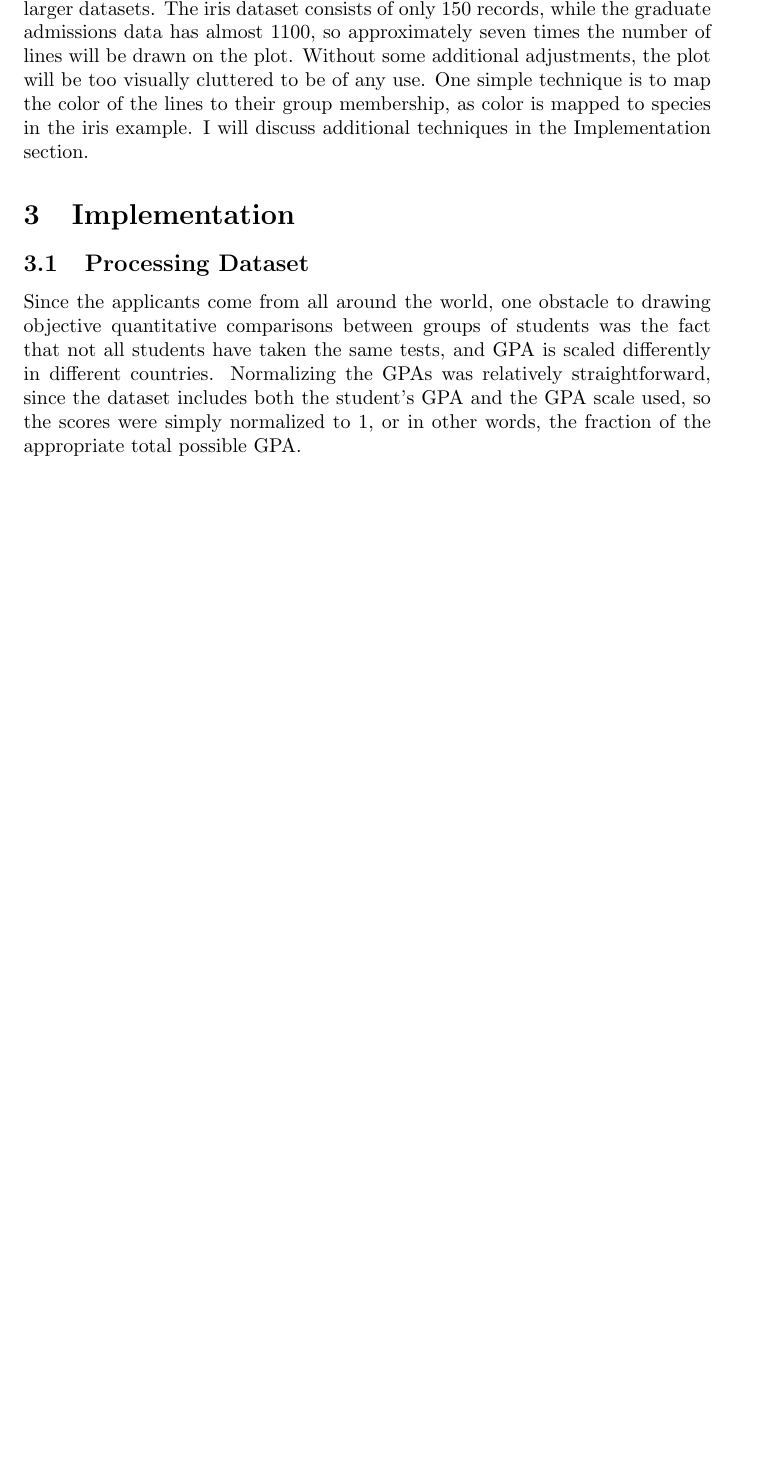
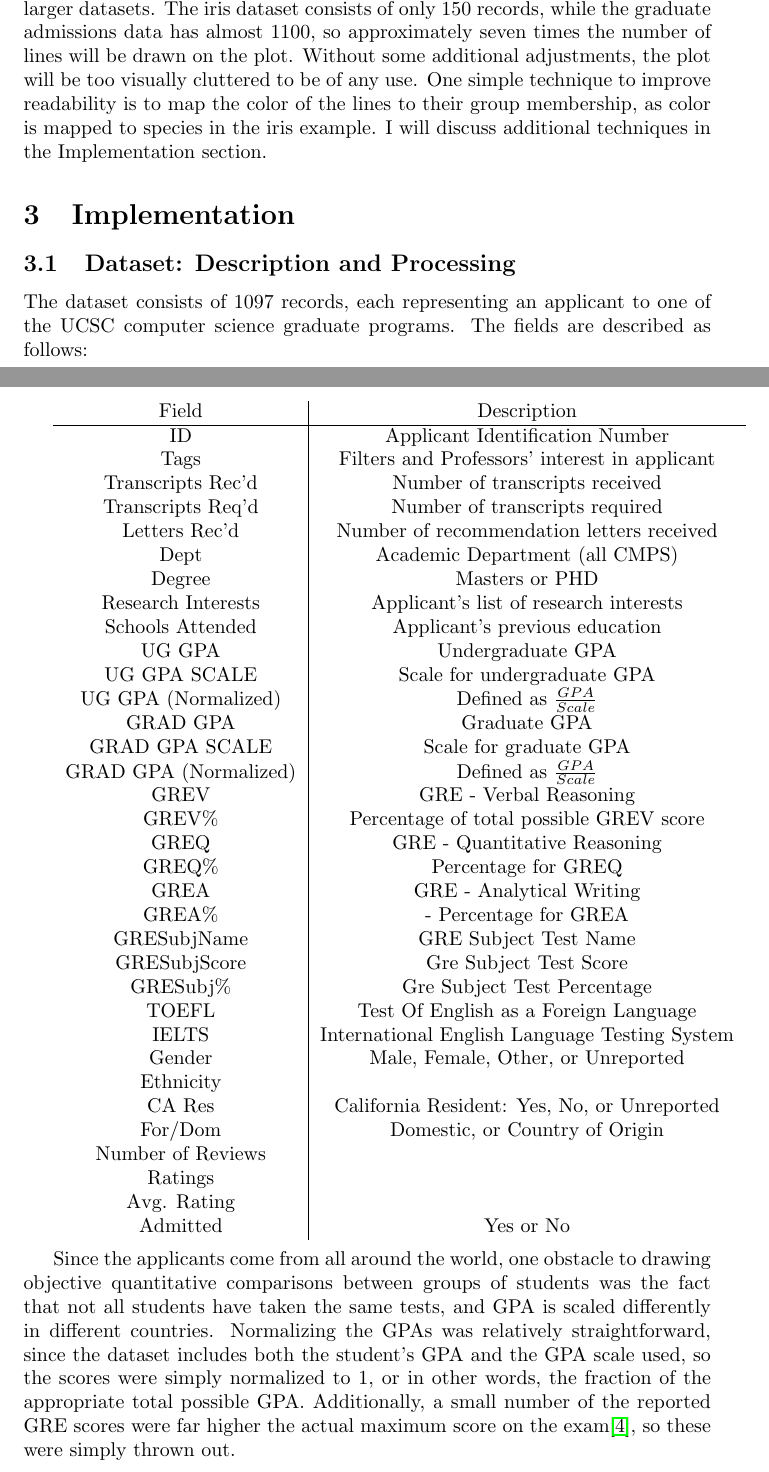
Before and after one commit to adoubekk/CMPS161_FinalProject, a LaTeX paper (docs/Writeup.tex): part of page 3 of 5 before the commit and two parts of pages 3 and 4 of 6 after it, the two joined at a grey line, cut so that both start at the same text, the shorter picture padded with empty space. Compiled offline with pdfLaTeX.

```diff
--- a/docs/Writeup.tex
+++ b/docs/Writeup.tex
@@ -38,10 +38,50 @@
 
 	\par As an example, I present a standard test case for multivariate visualization: the iris dataset.\cite{datasets} Even in the absence of any specific knowledge about irises, some trends are immediately apparent. First, petal length and petal width are clustered for a given species, and they appear to be directly correlated: irises either have large petals or small petals. Similarly, sepal length and sepal width are also clustered, though not as strongly as petal size, and they appear to be inversely correlated (in case the reader is curious, the sepals are the green parts outside the flower that protect the petals, a fact I had to look up). Using the high dimensionality, we can compare axes across the chart, and we can see that sepal length is also correlated to petal width. Now, the strength of this approach becomes clear: it would have taken four or five lower-dimensional charts such as scatterplots to reach the same conclusions that are presented here in one condensed figure. I leave analyzing the significance of these trends to the botanists.
 
-	\par The parallel coordinate plot, in its most basic form, also has the advantage of simplicity: straight lines connecting parallel axes are not difficult to implement, especially given the powerful scaling and rendering functionality of the d3.js library\cite{d3} used in this project. The challenge is in scaling the visualization up to larger datasets. The iris dataset consists of only 150 records, while the graduate admissions data has almost 1100, so approximately seven times the number of lines will be drawn on the plot. Without some additional adjustments, the plot will be too visually cluttered to be of any use. One simple technique is to map the color of the lines to their group membership, as color is mapped to species in the iris example. I will discuss additional techniques in the Implementation section.
+	\par The parallel coordinate plot, in its most basic form, also has the advantage of simplicity: straight lines connecting parallel axes are not difficult to implement, especially given the powerful scaling and rendering functionality of the d3.js library\cite{d3} used in this project. The challenge is in scaling the visualization up to larger datasets. The iris dataset consists of only 150 records, while the graduate admissions data has almost 1100, so approximately seven times the number of lines will be drawn on the plot. Without some additional adjustments, the plot will be too visually cluttered to be of any use. One simple technique to improve readability is to map the color of the lines to their group membership, as color is mapped to species in the iris example. I will discuss additional techniques in the Implementation section.
 \section{Implementation}
-	\subsection{Processing Dataset}
-		Since the applicants come from all around the world, one obstacle to drawing objective quantitative comparisons between groups of students was the fact that not all students have taken the same tests, and GPA is scaled differently in different countries. Normalizing the GPAs was relatively straightforward, since the dataset includes both the student's GPA and the GPA scale used, so the scores were simply normalized to 1, or in other words, the fraction of the appropriate total possible GPA.
+	\subsection{Dataset: Description and Processing}
+		The dataset consists of 1097 records, each representing an applicant to one of the UCSC computer science graduate programs. The fields are described as follows:
+
+		\begin{tabular}{c|c}
+		 Field & Description \\ \hline
+		 ID & Applicant Identification Number \\
+		 Tags & Filters and Professors' interest in applicant\\
+		 Transcripts Rec'd & Number of transcripts received \\
+		 Transcripts Req'd & Number of transcripts required \\
+		 Letters Rec'd & Number of recommendation letters received\\
+		 Dept & Academic Department (all CMPS)\\
+		 Degree & Masters or PHD\\
+		 Research Interests & Applicant's list of research interests\\
+		 Schools Attended & Applicant's previous education\\
+		 UG GPA & Undergraduate GPA\\
+		 UG GPA SCALE & Scale for undergraduate GPA\\
+		 UG GPA (Normalized) & Defined as $\frac{GPA}{Scale}$\\
+		 GRAD GPA & Graduate GPA\\
+		 GRAD GPA SCALE & Scale for graduate GPA\\
+		 GRAD GPA (Normalized) &  Defined as $\frac{GPA}{Scale}$\\
+		 GREV & GRE - Verbal Reasoning\\
+		 GREV\% & Percentage of total possible GREV score\\
+		 GREQ & GRE - Quantitative Reasoning\\
+		 GREQ\% & Percentage for GREQ\\
+		 GREA & GRE - Analytical Writing\\
+		 GREA\% & - Percentage for GREA\\
+		 GRESubjName & GRE Subject Test Name \\
+		 GRESubjScore & Gre Subject Test Score\\
+		 GRESubj\% & Gre Subject Test Percentage\\
+		 TOEFL & Test Of English as a Foreign Language\\
+		 IELTS & International English Language Testing System \\
+		 Gender & Male, Female, Other, or Unreported\\
+		 Ethnicity & \\
+		 CA Res & California Resident: Yes, No, or Unreported\\
+		 For/Dom & Domestic, or Country of Origin\\
+		 Number of Reviews & \\
+		 Ratings & \\
+		 Avg. Rating & \\
+		 Admitted & Yes or No\\
+		\end{tabular} \\
+
+		\par Since the applicants come from all around the world, one obstacle to drawing objective quantitative comparisons between groups of students was the fact that not all students have taken the same tests, and GPA is scaled differently in different countries. Normalizing the GPAs was relatively straightforward, since the dataset includes both the student's GPA and the GPA scale used, so the scores were simply normalized to 1, or in other words, the fraction of the appropriate total possible GPA. Additionally, a small number of the reported GRE scores were far higher the actual maximum score on the exam\cite{GRE}, so these were simply thrown out.
 	\subsection{Developing Visualization}
 		\par In this section, I will discuss the strategies implemented in this project to improve readability of parallel coordinate plots of large datasets. While the primary objective here was analysis of the graduate admissions data, the techniques used here, and in fact the interface itself, could be used to visualize any multivariate dataset stored as a csv file. In general, however, csv is a relatively loose standard\cite{csv}, so any truly generic application is nearly impossible.
 		\subsubsection{Color Mapping}
```
Also changed, not shown: docs/Writeup.pdf, docs/Writeup.tex (7 more changed lines), 4 other files.
